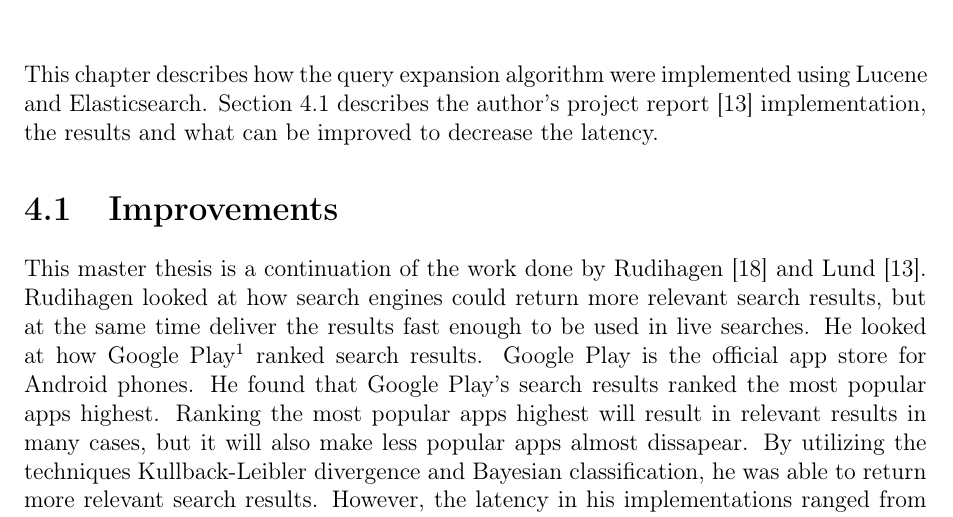
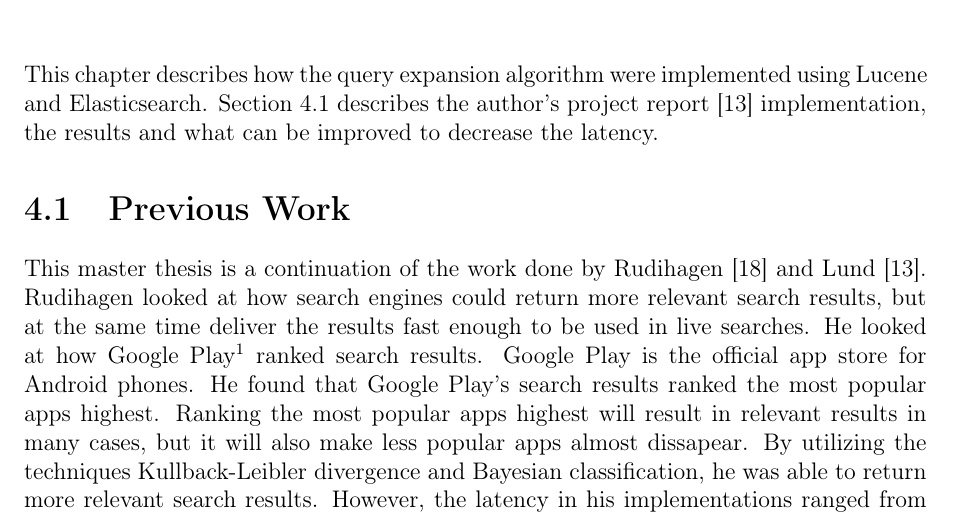
Before and after one commit to master-thesis-ntnu/master-thesis-report, a LaTeX thesis (main.tex, which reads approach/previous-work.tex): part of page 22 of 36, cut so that both start at the same text. Compiled offline with pdfLaTeX.

Commit message:
Rename subsection

```diff
--- a/approach/improvements.tex
+++ b/approach/previous-work.tex
@@ -1,5 +1,5 @@
-\section{Improvements}
-\label{sec:improvements}
+\section{Previous Work}
+\label{sec:previous-work}
 This master thesis is a continuation of the work done by Rudihagen \cite{master-thesis} and Lund \cite{project-report}.
 Rudihagen looked at how search engines could return more relevant search results,
 but at the same time deliver the results fast enough to be used in live searches.
```
Also changed, not shown: approach.tex (+2 -2 lines).
